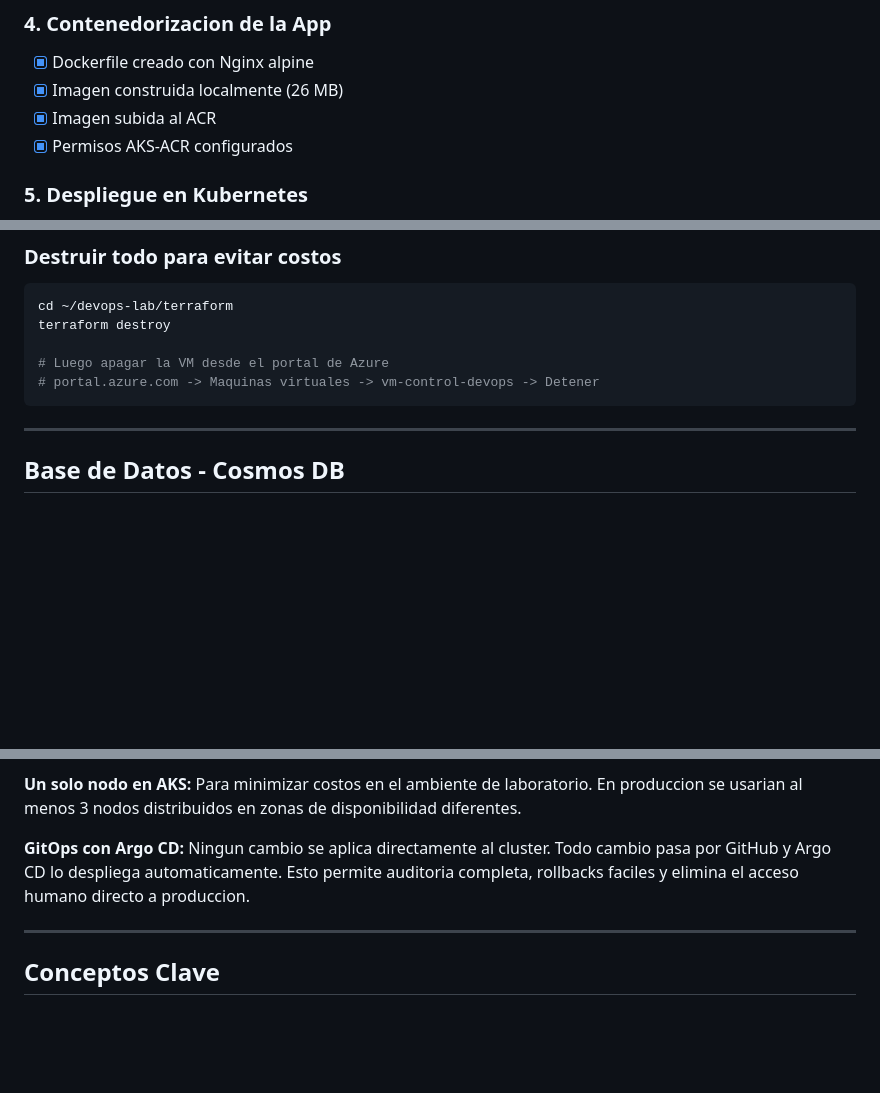
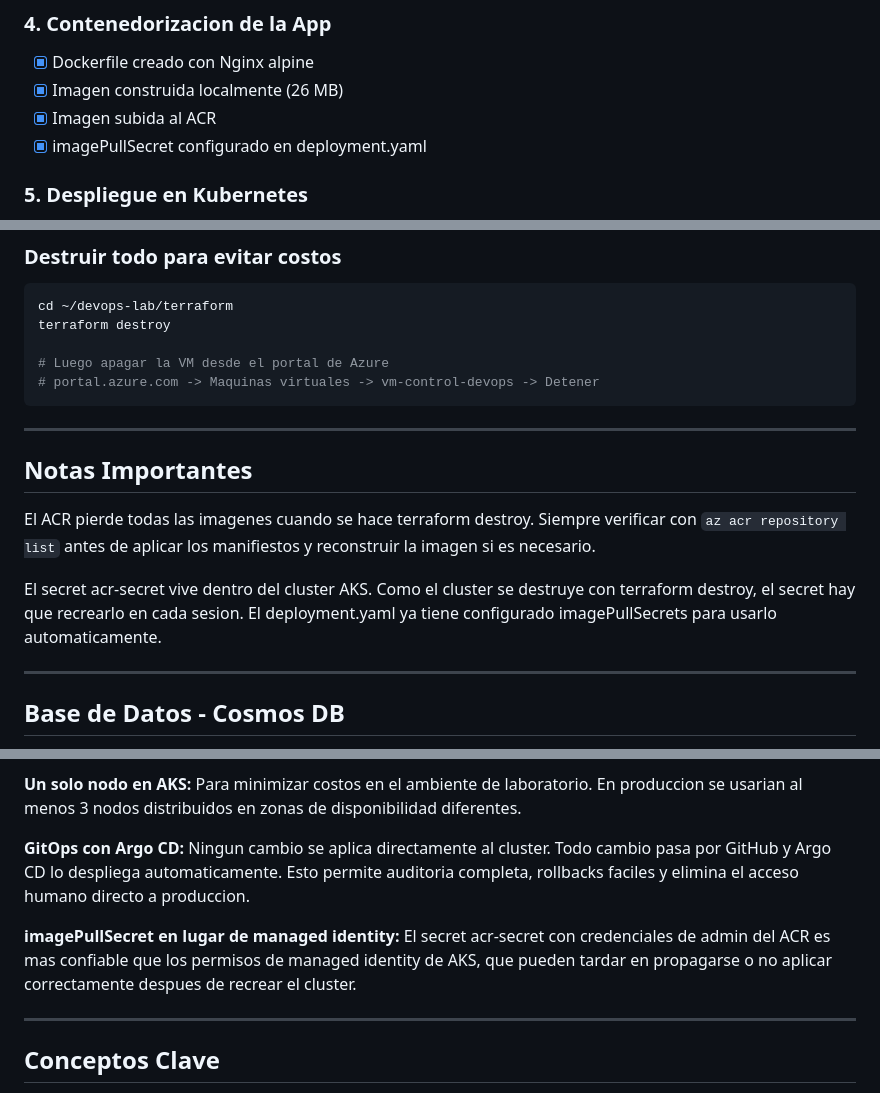
Before and after one commit to 9401Daniel/devops-lab, a Markdown page: README.md, 3 parts joined by grey strips. GitHub-like rendering; blank space fills up the shorter version.

````diff
--- a/README.md
+++ b/README.md
@@ -125,7 +125,7 @@ devops-lab/
 - [x] Dockerfile creado con Nginx alpine
 - [x] Imagen construida localmente (26 MB)
 - [x] Imagen subida al ACR
-- [x] Permisos AKS-ACR configurados
+- [x] imagePullSecret configurado en deployment.yaml
 
 ### 5. Despliegue en Kubernetes
 - [x] deployment.yaml y service.yaml creados
@@ -210,6 +236,14 @@ terraform destroy
 # Luego apagar la VM desde el portal de Azure
 # portal.azure.com -> Maquinas virtuales -> vm-control-devops -> Detener
 ```
+
+---
+
+## Notas Importantes
+
+El ACR pierde todas las imagenes cuando se hace terraform destroy. Siempre verificar con `az acr repository list` antes de aplicar los manifiestos y reconstruir la imagen si es necesario.
+
+El secret acr-secret vive dentro del cluster AKS. Como el cluster se destruye con terraform destroy, el secret hay que recrearlo en cada sesion. El deployment.yaml ya tiene configurado imagePullSecrets para usarlo automaticamente.
 
 ---
 
@@ -234,6 +268,8 @@ terraform destroy
 
 **GitOps con Argo CD:** Ningun cambio se aplica directamente al cluster. Todo cambio pasa por GitHub y Argo CD lo despliega automaticamente. Esto permite auditoria completa, rollbacks faciles y elimina el acceso humano directo a produccion.
 
+**imagePullSecret en lugar de managed identity:** El secret acr-secret con credenciales de admin del ACR es mas confiable que los permisos de managed identity de AKS, que pueden tardar en propagarse o no aplicar correctamente despues de recrear el cluster.
+
 ---
 
 ## Conceptos Clave
````
Also changed, not shown: other parts of README.md (+37 -11 lines).
